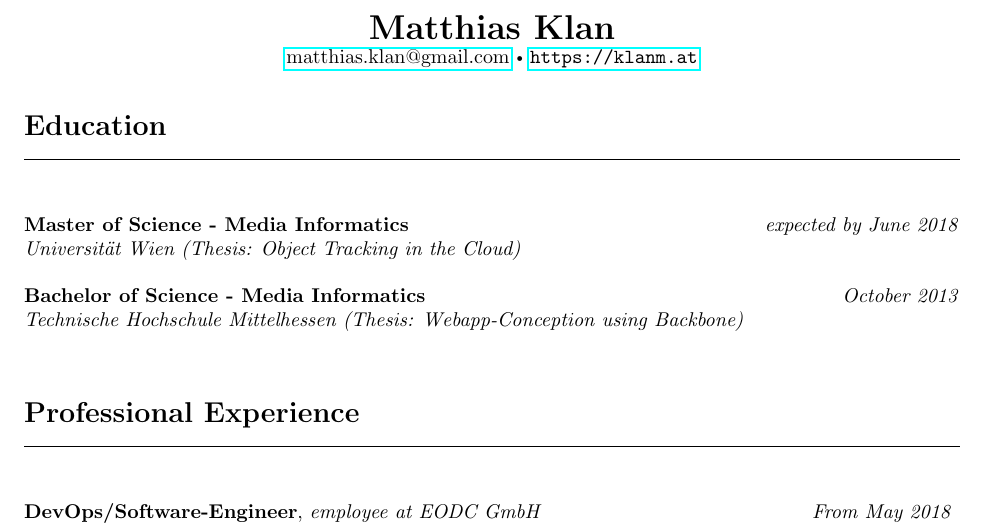
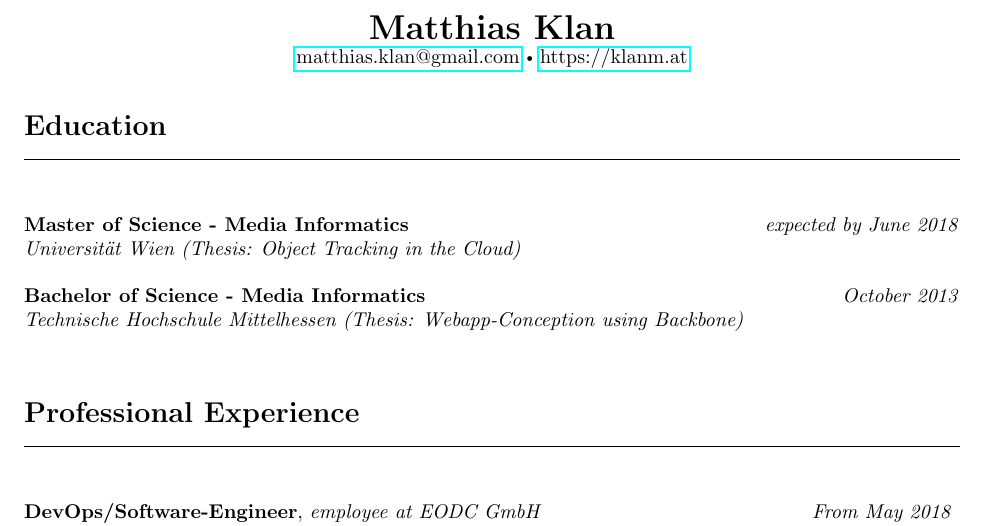
Before and after one commit to mklan/cv, a LaTeX CV (cv.tex): part of the page, cut so that both start at the same text. Compiled offline with pdfLaTeX.

Commit message:
better formatting for homepage when using href instead of url

```diff
--- a/cv.tex
+++ b/cv.tex
@@ -20,7 +20,7 @@
 \begin{document}
 
 \centerline{{\LARGE \bf Matthias Klan}}
-\centerline{\href{mailto:matthias.klan@gmail.com}{matthias.klan@gmail.com} \raisebox{0.25ex}{\tiny$\bullet$} \url{https://klanm.at}}
+\centerline{\href{mailto:matthias.klan@gmail.com}{matthias.klan@gmail.com} \raisebox{0.25ex}{\tiny$\bullet$} \href{https://klanm.at}{https://klanm.at}}
 
 \noindent %Prevents the following text from being indented
 \\\\
```
